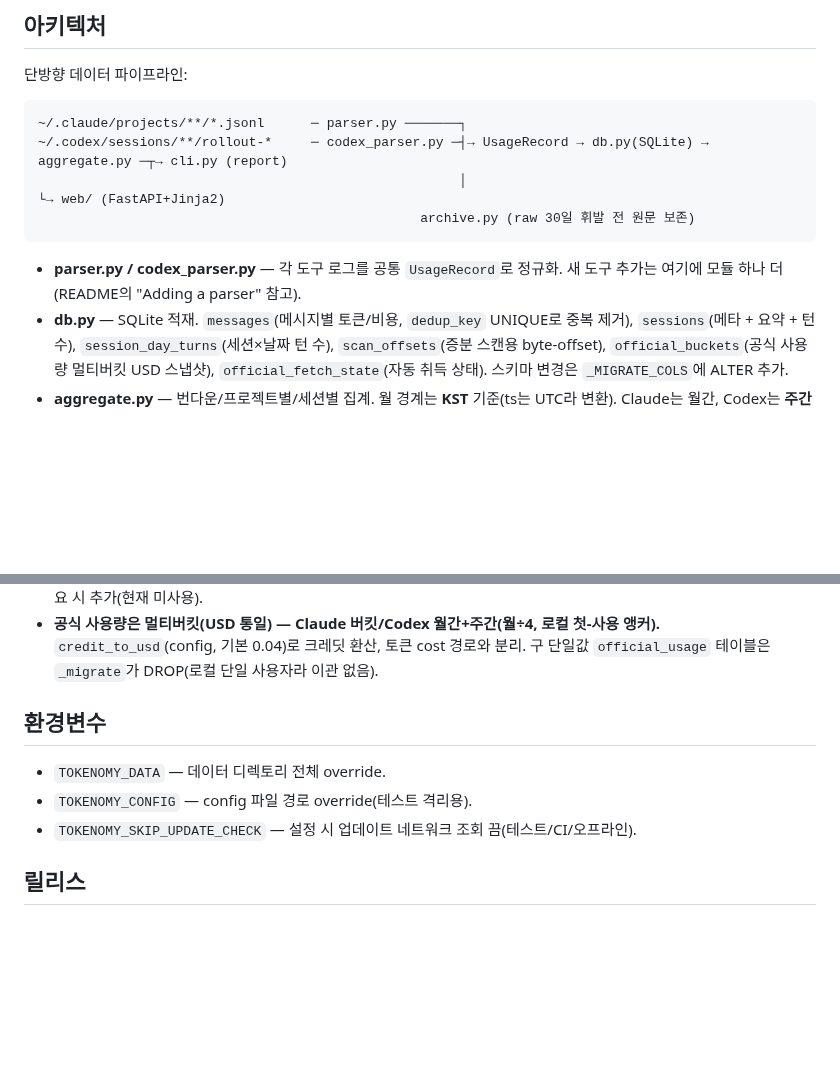
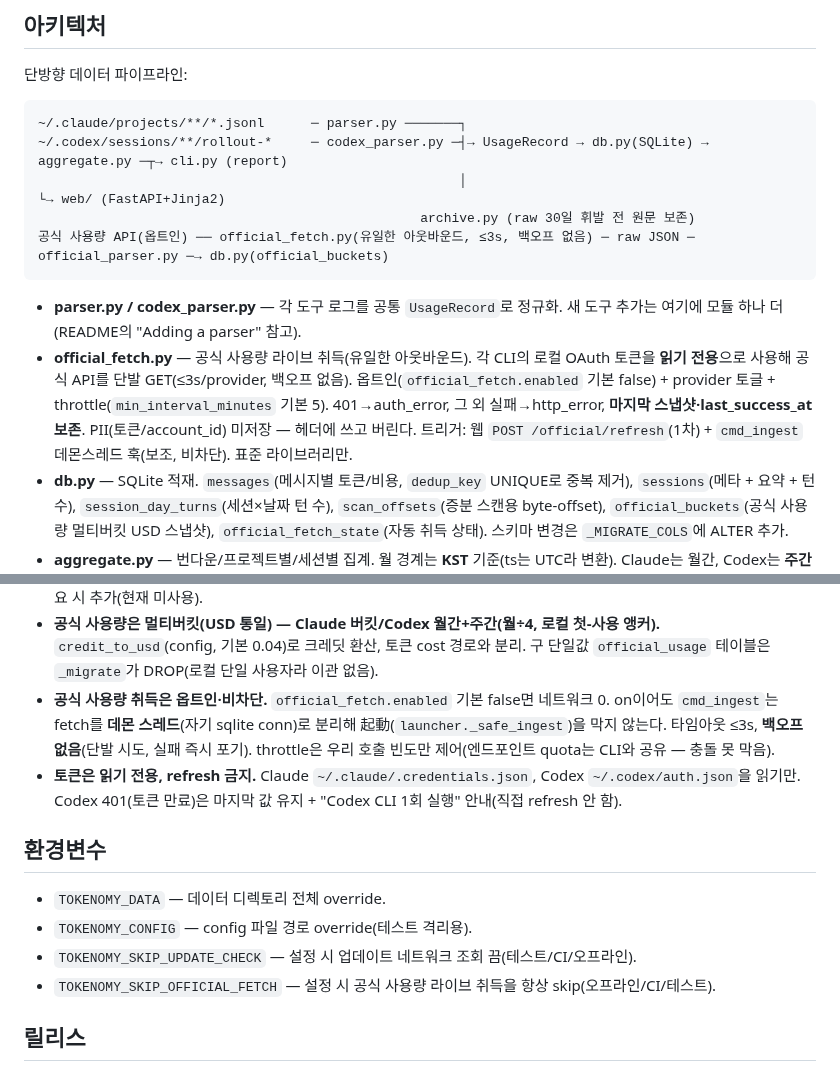
Before and after one commit to genius-kim-samsung/tokenomy, a Markdown page: CLAUDE.md, 2 parts joined by grey strips. GitHub-like rendering; blank space fills up the shorter version.

````diff
--- a/CLAUDE.md
+++ b/CLAUDE.md
@@ -36,10 +36,16 @@ start_tokenomy.bat         # ingest → 대시보드 → 브라우저 자동 열
 ~/.codex/sessions/**/rollout-*     ─ codex_parser.py ─┤→ UsageRecord → db.py(SQLite) → aggregate.py ─┬→ cli.py (report)
                                                       │                                              └→ web/ (FastAPI+Jinja2)
                                                  archive.py (raw 30일 휘발 전 원문 보존)
+공식 사용량 API(옵트인) ── official_fetch.py(유일한 아웃바운드, ≤3s, 백오프 없음) ─ raw JSON ─ official_parser.py ─→ db.py(official_buckets)
 ```
 
 - **parser.py / codex_parser.py** — 각 도구 로그를 공통 `UsageRecord`로 정규화. 새 도구 추가는
   여기에 모듈 하나 더(README의 "Adding a parser" 참고).
+- **official_fetch.py** — 공식 사용량 라이브 취득(유일한 아웃바운드). 각 CLI의 로컬 OAuth 토큰을
+  **읽기 전용**으로 사용해 공식 API를 단발 GET(≤3s/provider, 백오프 없음). 옵트인(`official_fetch.enabled`
+  기본 false) + provider 토글 + throttle(`min_interval_minutes` 기본 5). 401→auth_error, 그 외 실패→http_error,
+  **마지막 스냅샷·last_success_at 보존**. PII(토큰/account_id) 미저장 — 헤더에 쓰고 버린다.
+  트리거: 웹 `POST /official/refresh`(1차) + `cmd_ingest` 데몬스레드 훅(보조, 비차단). 표준 라이브러리만.
 - **db.py** — SQLite 적재. `messages`(메시지별 토큰/비용, `dedup_key` UNIQUE로 중복 제거),
   `sessions`(메타 + 요약 + 턴수), `session_day_turns`(세션×날짜 턴 수), `scan_offsets`(증분 스캔용 byte-offset),
   `official_buckets`(공식 사용량 멀티버킷 USD 스냅샷), `official_fetch_state`(자동 취득 상태). 스키마 변경은 `_MIGRATE_COLS`에 ALTER 추가.
@@ -78,12 +84,18 @@ start_tokenomy.bat         # ingest → 대시보드 → 브라우저 자동 열
   내역·차원별은 주/월 토글 + 사용자 지정 날짜 구간(`start`/`end`) 조회(`views._resolve_range`).
 - **CSS는 Tailwind(standalone CLI)로 빌드.** `static/src/input.css`(토큰+`@layer components`) → `static/app.css`(커밋). 런타임/exe는 무빌드 유지. htmx는 `static/vendor/`에 vendored(오프라인). Alpine은 실수요 시 추가(현재 미사용).
 - **공식 사용량은 멀티버킷(USD 통일) — Claude 버킷/Codex 월간+주간(월÷4, 로컬 첫-사용 앵커).** `credit_to_usd`(config, 기본 0.04)로 크레딧 환산, 토큰 cost 경로와 분리. 구 단일값 `official_usage` 테이블은 `_migrate`가 DROP(로컬 단일 사용자라 이관 없음).
+- **공식 사용량 취득은 옵트인·비차단.** `official_fetch.enabled` 기본 false면 네트워크 0. on이어도
+  `cmd_ingest`는 fetch를 **데몬 스레드**(자기 sqlite conn)로 분리해 起動(`launcher._safe_ingest`)을 막지 않는다.
+  타임아웃 ≤3s, **백오프 없음**(단발 시도, 실패 즉시 포기). throttle은 우리 호출 빈도만 제어(엔드포인트 quota는 CLI와 공유 — 충돌 못 막음).
+- **토큰은 읽기 전용, refresh 금지.** Claude `~/.claude/.credentials.json`, Codex `~/.codex/auth.json`을 읽기만.
+  Codex 401(토큰 만료)은 마지막 값 유지 + "Codex CLI 1회 실행" 안내(직접 refresh 안 함).
 
 ## 환경변수
 
 - `TOKENOMY_DATA` — 데이터 디렉토리 전체 override.
 - `TOKENOMY_CONFIG` — config 파일 경로 override(테스트 격리용).
 - `TOKENOMY_SKIP_UPDATE_CHECK` — 설정 시 업데이트 네트워크 조회 끔(테스트/CI/오프라인).
+- `TOKENOMY_SKIP_OFFICIAL_FETCH` — 설정 시 공식 사용량 라이브 취득을 항상 skip(오프라인/CI/테스트).
 
 ## 릴리스
 
````
Also changed, not shown: README.md (+5 -3 lines).
